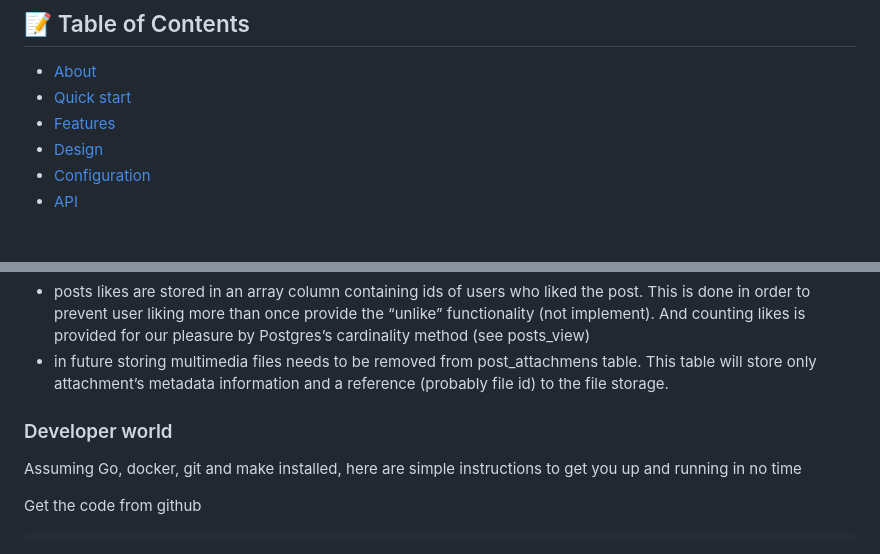
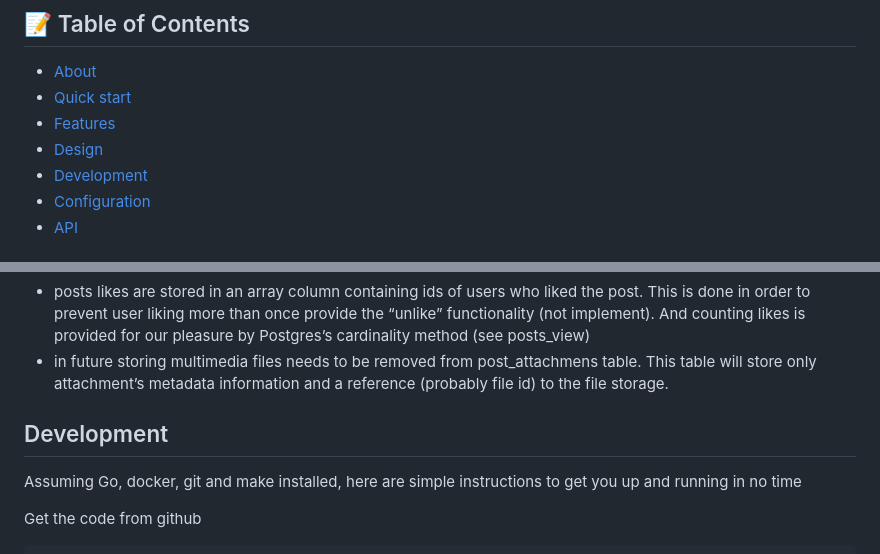
Before and after one commit to PaulShpilsher/instalike, a Markdown page: README.md, 2 parts joined by grey strips. Drawn GitHub-style.

```diff
--- a/README.md
+++ b/README.md
@@ -10,6 +10,7 @@ Go-based REST API webservice for an Instagram-like app, thus InstaLike :-)
 - [Quick start](#quickstart)
 - [Features](#features)
 - [Design](#design)
+- [Development](#development)
 - [Configuration](#config)
 - [API](#api)
 
@@ -83,7 +84,7 @@ Important notes:
 - in future storing multimedia files needs to be removed from post_attachmens table.  This table will store only attachment’s metadata information and a reference (probably file id) to the file storage.
 
 
-### Developer world
+## Development <a name = "development"></a>
 Assuming Go, docker, git and make installed, here are simple instructions to get you up and running in no time
 
 Get the code from github
```
Also changed, not shown: other parts of README.md (+1 -1 lines).
